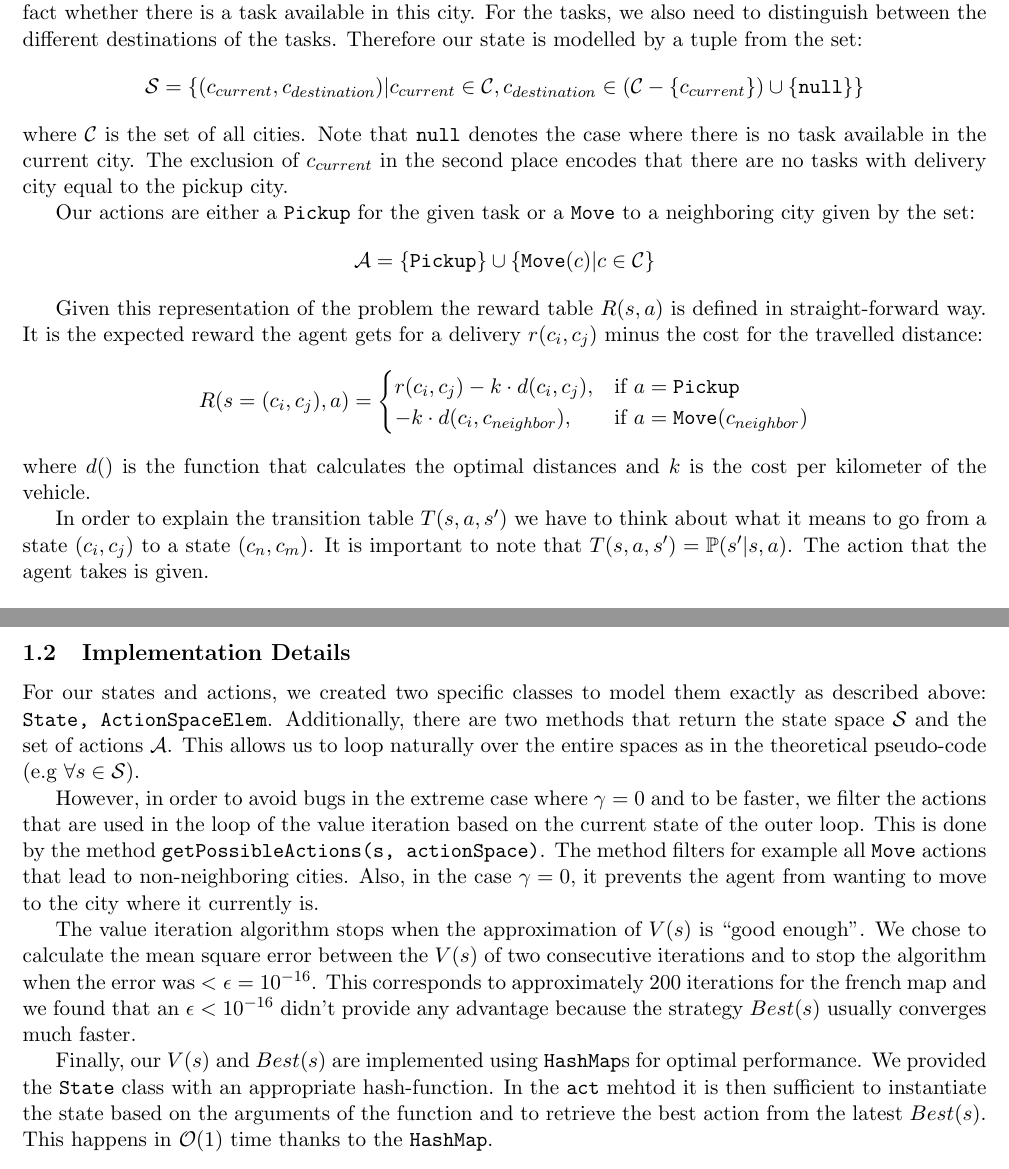
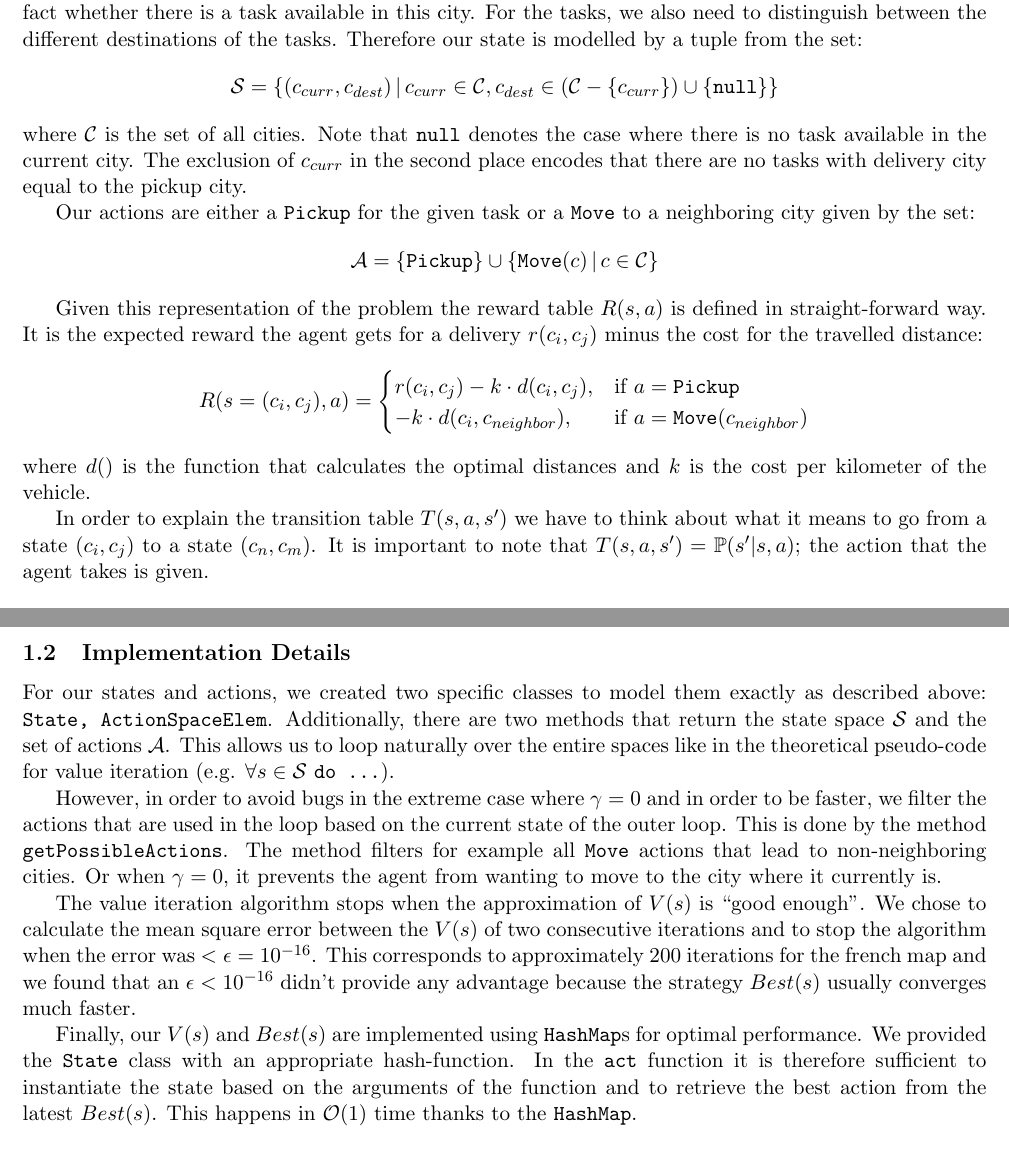
Before and after one commit to yannbolliger/intelligent-agents, a LaTeX document (bolliger-gerard-ex2/doc/bolliger-gerard-ex2.tex): two parts of pages 1 and 2 of 2, joined at a grey line, cut so that both start at the same text. Compiled offline with pdfLaTeX.

Commit message:
Correct typos in report first part.

```diff
--- a/bolliger-gerard-ex2/doc/bolliger-gerard-ex2.tex
+++ b/bolliger-gerard-ex2/doc/bolliger-gerard-ex2.tex
@@ -29,20 +29,20 @@ agent as well as the fact whether there is a task available in this city. For
 the tasks, we also need to distinguish between the different destinations of the
 tasks. Therefore our state is modelled by a tuple from the set:
 $$
-\mathcal{S} = \{ (c_{current}, c_{destination}) |
-c_{current} \in \mathcal{C},
-c_{destination} \in (\mathcal{C} - \{ c_{current}\}) \cup \{\mathtt{null}\} }
+\mathcal{S} = \{ (c_{curr}, c_{dest})  \, | \,
+c_{curr} \in \mathcal{C},
+c_{dest} \in (\mathcal{C} - \{ c_{curr}\}) \cup \{\mathtt{null}\} }
  \}
 $$
 where $\mathcal{C}$ is the set of all cities. Note that $\mathtt{null}$ denotes
 the case where there is no task available in the current city.
-The exclusion of $c_{current}$ in the second place encodes that there are no
+The exclusion of $c_{curr}$ in the second place encodes that there are no
 tasks with delivery city equal to the pickup city.
 
 Our actions are either a \texttt{Pickup} for the given task or a \texttt{Move} to a
 neighboring city given by the set:
 $$
-\mathcal{A} = \{ \mathtt{Pickup} \} \cup \{ \mathtt{Move}(c) | c \in \mathcal{C} \}
+\mathcal{A} = \{ \mathtt{Pickup} \} \cup \{ \mathtt{Move}(c)  \, | \,  c \in \mathcal{C} \}
 $$
 
 Given this representation of the problem the reward table $R(s, a)$ is defined in
@@ -60,7 +60,7 @@ per kilometer of the vehicle.
 
 In order to explain the transition table $T(s, a, s')$ we have to think about
 what it means to go from a state $(c_i, c_j)$ to a state $(c_n, c_m)$. It is
-important to note that  $T(s, a, s') = \mathbb{P}(s' | s, a)$. The action that
+important to note that  $T(s, a, s') = \mathbb{P}(s' | s, a)$; the action that
 the agent takes is given.
 
  \begin{enumerate}
@@ -90,14 +90,15 @@ For our states and actions, we created two specific classes to model
 them exactly as described above: \texttt{State, ActionSpaceElem}.
 Additionally, there are two methods that return the state space $\mathcal{S}$ and the set of
 actions $\mathcal{A}$. This allows us to loop naturally over the entire
-spaces as in the theoretical pseudo-code (e.g $\forall s \in \mathcal{S}$).
+spaces like in the theoretical pseudo-code for value iteration
+(e.g. $\forall s \in \mathcal{S}$ \texttt{do ...}).
 
 However, in order to avoid bugs in the extreme case where $\gamma = 0$
-and to be faster, we filter the actions that are used in the loop of the value
-iteration based on the current state of the outer loop. This is done by the
-method \texttt{getPossibleActions(s, actionSpace)}. The method filters for
-example all \texttt{Move} actions that lead to non-neighboring cities. Also, in
-the case $\gamma = 0$, it prevents the agent from wanting to move to the city
+and in order to be faster, we filter the actions that are used in the loop
+based on the current state of the outer loop. This is done by the
+method \texttt{getPossibleActions}. The method filters for
+example all \texttt{Move} actions that lead to non-neighboring cities. Or when
+ $\gamma = 0$, it prevents the agent from wanting to move to the city
 where it currently is.
 
 The value iteration algorithm stops when the approximation of $V(s)$ is ``good
@@ -111,7 +112,7 @@ advantage because the strategy $Best(s)$ usually converges much faster.
 
 Finally, our $V(s)$ and $Best(s)$ are implemented using \texttt{HashMap}s for
 optimal performance. We provided the \texttt{State} class with an appropriate
-hash-function. In the \texttt{act} mehtod it is then sufficient to instantiate
+hash-function. In the \texttt{act} function it is therefore sufficient to instantiate
 the state based on the arguments of the function and to retrieve the best action
 from the latest $Best(s)$. This happens in $\mathcal{O}(1)$ time thanks to the
 \texttt{HashMap}.
```
Also changed, not shown: bolliger-gerard-ex2/doc/bolliger-gerard-ex2.pdf.
